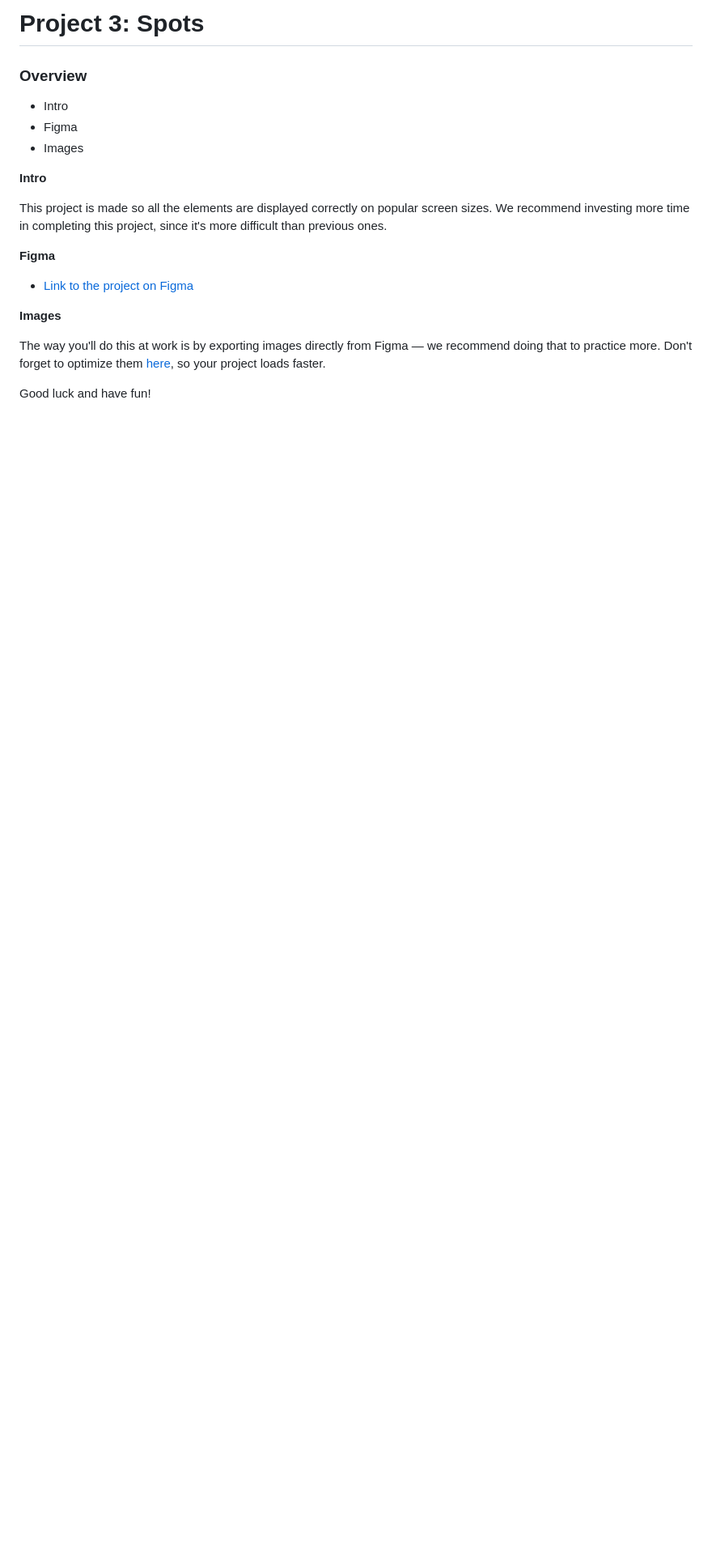
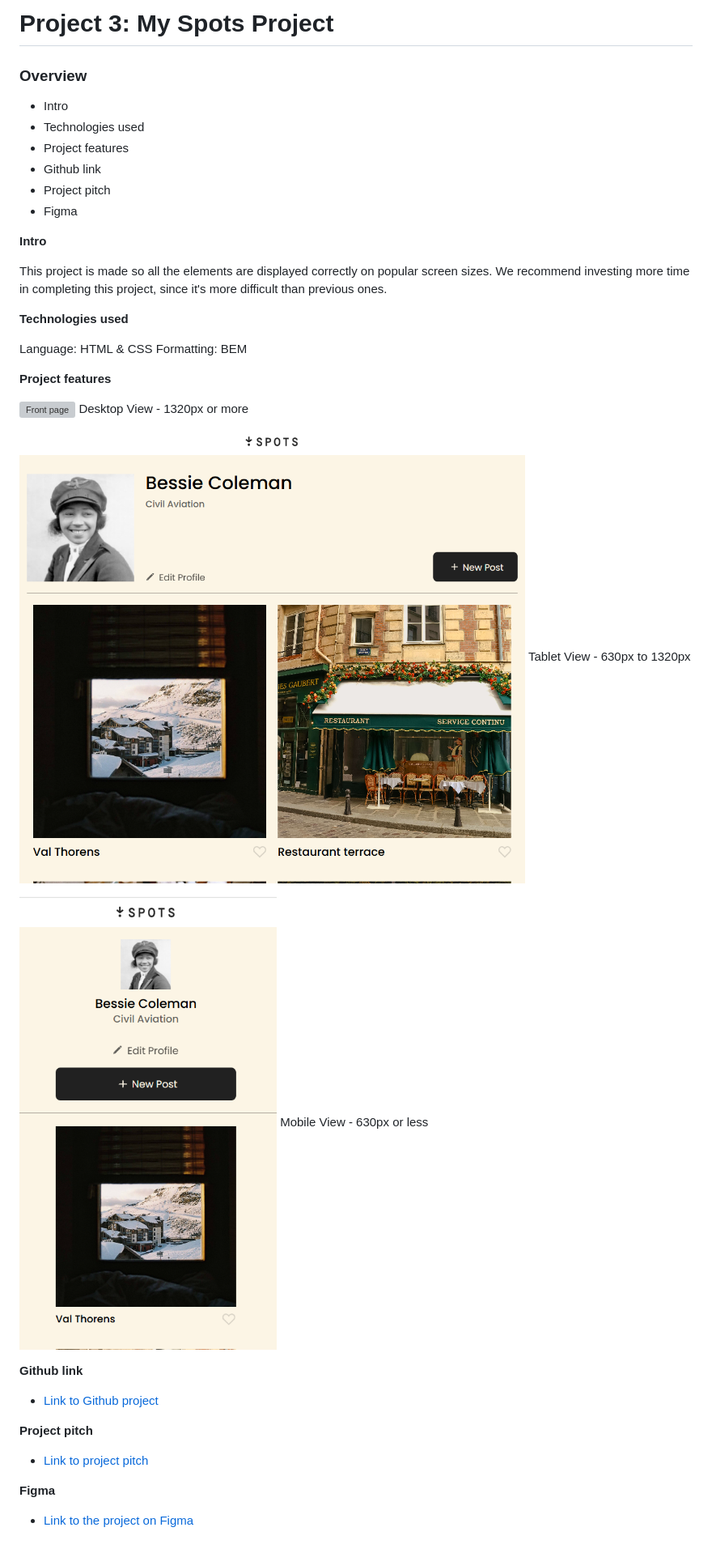
Before and after one commit to Elprea/se_project_spots, a Markdown page: README.md, the part around the change. Shown: that part at 81% size. GitHub-like rendering; pictures changed too: images/mobile_view.png (added), images/tablet_view.png (added); blank space fills up the shorter version; grey boxes are pictures that could not be loaded.

```diff
--- a/README.md
+++ b/README.md
@@ -1,21 +1,42 @@
-# Project 3: Spots
+# Project 3: My Spots Project
 
 ### Overview
 
-* Intro
-* Figma
-* Images
+- Intro
+- Technologies used
+- Project features
+- Github link
+- Project pitch
+- Figma
 
 **Intro**
 
 This project is made so all the elements are displayed correctly on popular screen sizes. We recommend investing more time in completing this project, since it's more difficult than previous ones.
 
+**Technologies used**
+
+Language: HTML & CSS
+Formatting: BEM
+
+**Project features**
+
+![Front page](/images/front_page.png)
+Desktop View - 1320px or more
+
+![Tablet view](/images/tablet_view.png)
+Tablet View - 630px to 1320px
+
+![Mobile view](/images/mobile_view.png)
+Mobile View - 630px or less
+
+**Github link**
+
+- [Link to Github project](https://github.com/Elprea/se_project_spots)
+
+**Project pitch**
+
+- [Link to project pitch]()
+
 **Figma**
 
-* [Link to the project on Figma](https://www.figma.com/file/BBNm2bC3lj8QQMHlnqRsga/Sprint-3-Project-%E2%80%94-Spots?type=design&node-id=2%3A60&mode=design&t=afgNFybdorZO6cQo-1)
-
-**Images**
-
-The way you'll do this at work is by exporting images directly from Figma — we recommend doing that to practice more. Don't forget to optimize them [here](https://tinypng.com/), so your project loads faster.
-
-Good luck and have fun!
+- [Link to the project on Figma](https://www.figma.com/file/BBNm2bC3lj8QQMHlnqRsga/Sprint-3-Project-%E2%80%94-Spots?type=design&node-id=2%3A60&mode=design&t=afgNFybdorZO6cQo-1)
```
Also changed, not shown: 1 other file.
